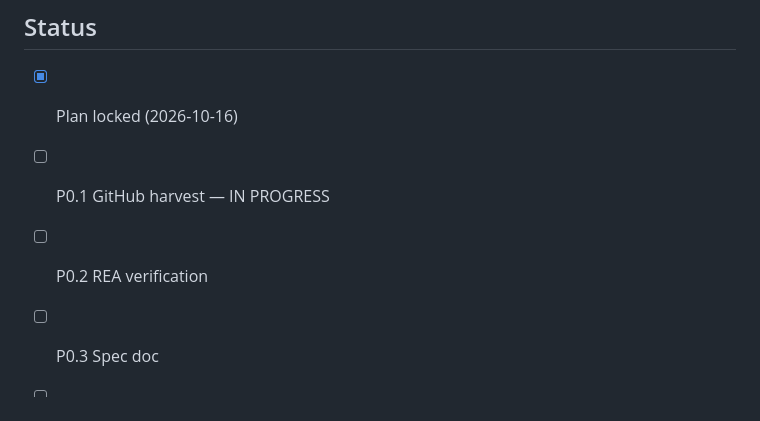
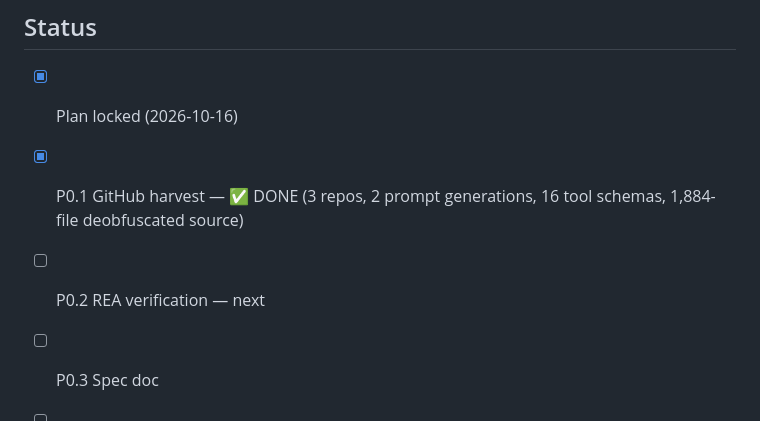
Before and after one commit to anshuman1900/vexa-code, a Markdown page: docs/PLAN.md, the part around the change. Drawn GitHub-style.

Commit message:
docs(p0.1): GitHub harvest complete — prompt generations, 16 tool schemas, deobfuscated source map

```diff
--- a/docs/PLAN.md
+++ b/docs/PLAN.md
@@ -55,7 +55,7 @@
 
 ## Status
 - [x] Plan locked (2026-10-16)
-- [ ] P0.1 GitHub harvest — IN PROGRESS
-- [ ] P0.2 REA verification
+- [x] P0.1 GitHub harvest — ✅ DONE (3 repos, 2 prompt generations, 16 tool schemas, 1,884-file deobfuscated source)
+- [ ] P0.2 REA verification — next
 - [ ] P0.3 Spec doc
 - [ ] P0.4 Eval corpus
```
Also changed, not shown: docs/research/P0.1-github-harvest.md (added, +37 -0 lines).
